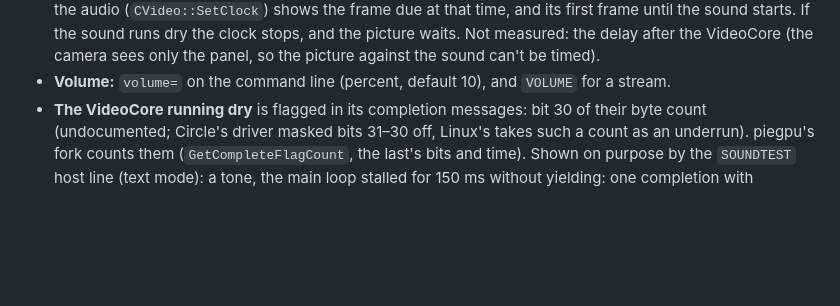
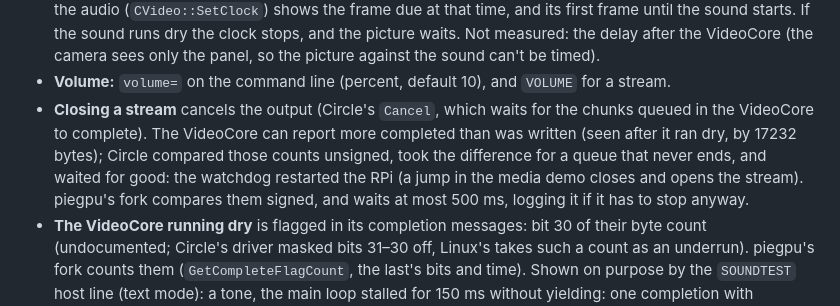
Before and after one commit to anight/piegpu, a Markdown page: docs/development.md, the part around the change. Rendered like a GitHub page; blank space fills up the shorter version.

Commit message:
Audio: closing a stream can't hang the RPi (Circle fork f3f7a45f)
Closing the sound stream cancels the output, and Circle's Cancel waited
for the VideoCore to report the queued chunks completed. The VideoCore
can report more completed than was written (seen by 17232 bytes, after it
ran dry); Circle compared the counts unsigned, took that for a queue that
never empties, and waited for good: the watchdog restarted the RPi, here
when the media demo jumped (it closes and opens the streams).

The fork compares them signed and waits at most 500 ms, with a warning if
it has to stop anyway. Verified on the Zero 2 W: 33 jumps with the film,
10 with an MP3, 8 with a video over USB, no restart and no warning.

Co-Authored-By: Claude Opus 5.5 <noreply@anthropic.com>

```diff
--- a/docs/development.md
+++ b/docs/development.md
@@ -263,6 +263,14 @@ ARM, played on HDMI through the VideoCore's audio service.
   panel, so the picture against the sound can't be timed).
 - **Volume:** `volume=` on the command line (percent, default 10), and
   `VOLUME` for a stream.
+- **Closing a stream** cancels the output (Circle's `Cancel`, which waits
+  for the chunks queued in the VideoCore to complete). The VideoCore can
+  report more completed than was written (seen after it ran dry, by 17232
+  bytes); Circle compared those counts unsigned, took the difference for a
+  queue that never ends, and waited for good: the watchdog restarted the RPi
+  (a jump in the media demo closes and opens the stream). piegpu's fork
+  compares them signed, and waits at most 500 ms, logging it if it has to
+  stop anyway.
 - **The VideoCore running dry** is flagged in its completion messages: bit
   30 of their byte count (undocumented; Circle's driver masked bits 31–30
   off, Linux's takes such a count as an underrun). piegpu's fork counts
```
